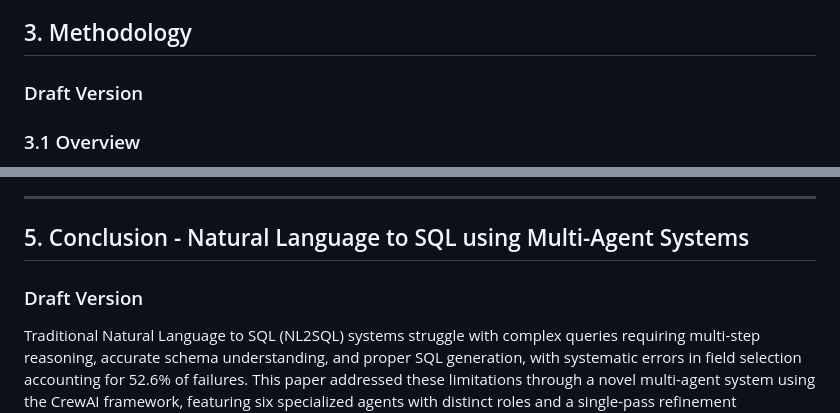
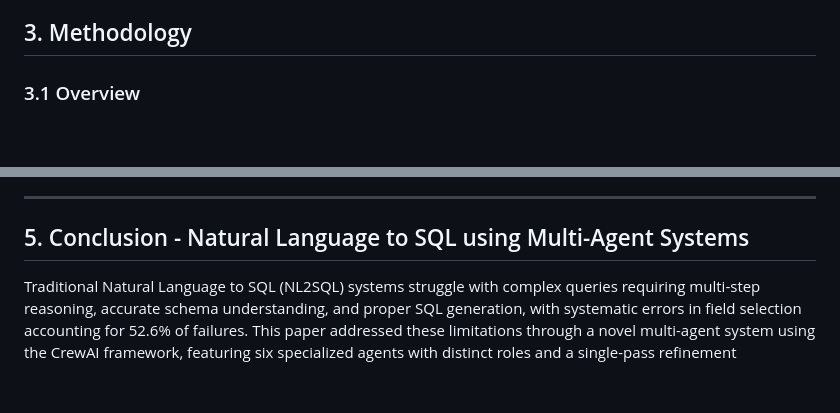
Before and after one commit to thanhmiyata/luan-van-tot-nghiep, a Markdown page: complete_paper_combined.md, 2 parts joined by grey strips. Drawn GitHub-style; blank space fills up the shorter version.

```diff
--- a/complete_paper_combined.md
+++ b/complete_paper_combined.md
@@ -167,8 +167,6 @@ Existing work in NL2SQL, multi-agent systems, and tool learning has made signifi
 **Why Our Approach is Needed:** Single-agent systems have hit an accuracy ceiling, with systematic errors (particularly field selection at 52.6%) persisting despite improvements in base models and prompt engineering. Multi-agent collaboration enables specialization that can address these systematic errors, but general-purpose multi-agent frameworks lack NL2SQL-specific designs. Our specialized architecture bridges this gap, demonstrating how agent specialization can improve NL2SQL accuracy beyond what single-agent systems can achieve. The empirical validation through 4-step vs 6-step comparison provides evidence that multi-agent specialization benefits NL2SQL, motivating future research in this direction.
 
 ## 3. Methodology
-
-### Draft Version
 
 ### 3.1 Overview
 
@@ -535,8 +533,6 @@ Integration with conversational interfaces would enable multi-turn NL2SQL, allow
 ---
 ## 5. Conclusion - Natural Language to SQL using Multi-Agent Systems
 
-### Draft Version
-
 Traditional Natural Language to SQL (NL2SQL) systems struggle with complex queries requiring multi-step reasoning, accurate schema understanding, and proper SQL generation, with systematic errors in field selection accounting for 52.6% of failures. This paper addressed these limitations through a novel multi-agent system using the CrewAI framework, featuring six specialized agents with distinct roles and a single-pass refinement mechanism that enables error correction through agent collaboration.
 
 This paper makes four key contributions. First, we propose a novel 6-agent architecture specifically designed for NL2SQL, with specialized agents—Question Analyzer, Schema Selector, Query Planner, SQL Expert, SQL Validator, and SQL Refiner—each focusing on distinct aspects of the NL2SQL task. Second, we conduct comprehensive error analysis that identifies field selection as the primary error source, accounting for 52.6% of errors, and implement targeted mitigation strategies in our Question Analyzer agent. Third, we provide empirical evaluation comparing 4-step and 6-step pipeline architectures on the Spider dataset, demonstrating the impact of query planning and single-pass refinement on accuracy. Fourth, we analyze patterns of agent collaboration, including information flow between agents and single-pass refinement process, and their impact on query accuracy.
```
Also changed, not shown: complete_paper_combined_vi.md (+0 -4 lines).
